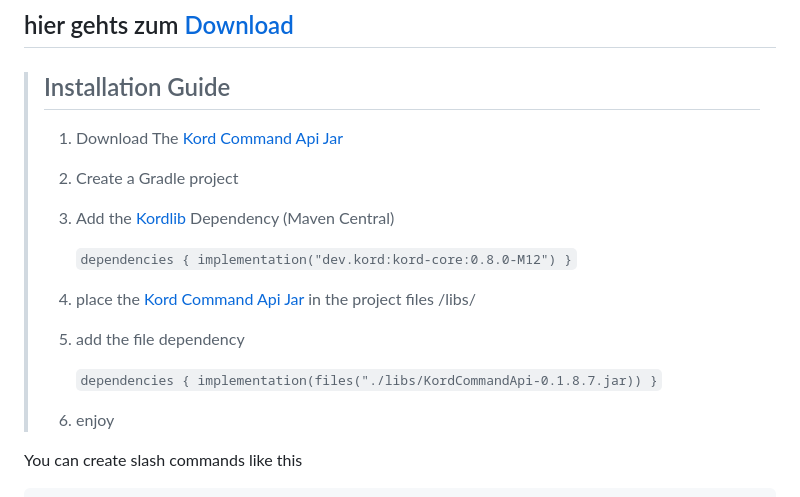
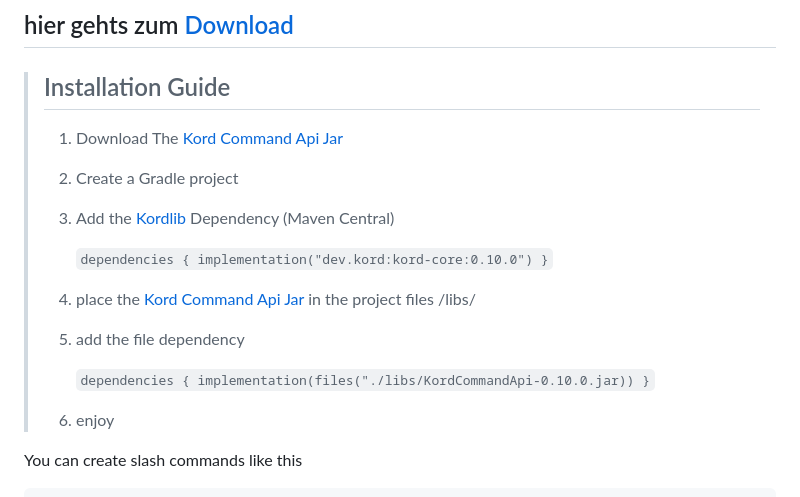
Before and after one commit to flerbuster/KordCommandApi, a Markdown page: readme.md, the part around the change. Drawn GitHub-style.

Commit message:
hm ja ist nun noch noch noch noch noch noch noch noch noch noch noch noch besser

````diff
--- a/readme.md
+++ b/readme.md
@@ -9,11 +9,11 @@
 > 2. Create a Gradle project
 > 3. Add the [Kordlib](https://github.com/kordlib/kord) Dependency (Maven Central)
 >
->      ```dependencies { implementation("dev.kord:kord-core:0.8.0-M12") }```
+>      ```dependencies { implementation("dev.kord:kord-core:0.10.0") }```
 > 4. place the [Kord Command Api Jar](https://github.com/flerbuster/KordCommandApi/releases/download/fler/KordCommandApi-0.1.8.7.jar) in the project files /libs/
 > 5. add the file dependency
 >
->      ```dependencies { implementation(files("./libs/KordCommandApi-0.1.8.7.jar)) }```
+>      ```dependencies { implementation(files("./libs/KordCommandApi-0.10.0.jar)) }```
 > 6. enjoy
 
 You can create slash commands like this
````
